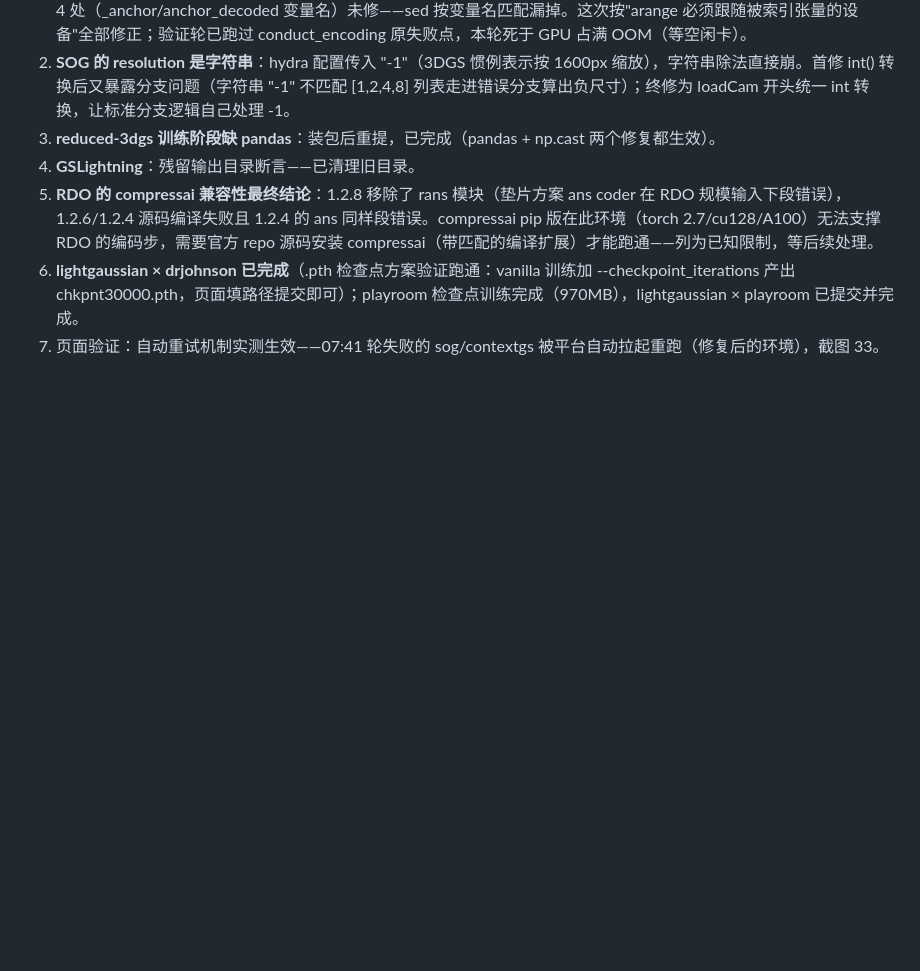
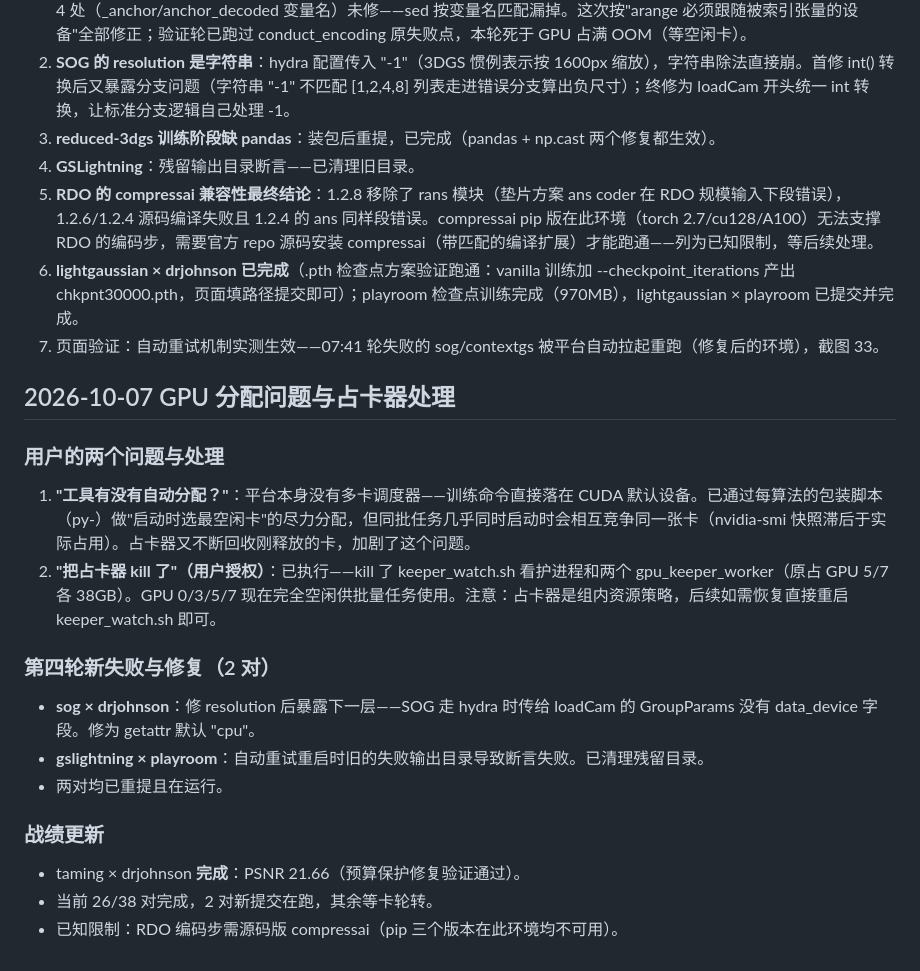
Before and after one commit to Gob1inBr0/WebSplatServe_WWW2027, a Markdown page: summary.md, the part around the change. Drawn GitHub-style; blank space fills up the shorter version.

Commit message:
Kill GPU keeper per user authorization; fix SOG data_device and clean stale GSLightning dir; taming drjohnson completed (PSNR 21.66)

```diff
--- a/summary.md
+++ b/summary.md
@@ -836,3 +836,22 @@ powershell -ExecutionPolicy Bypass -File scripts/10_smoke_local_pipeline.ps1
 5. **RDO 的 compressai 兼容性最终结论**：1.2.8 移除了 rans 模块（垫片方案 ans coder 在 RDO 规模输入下段错误），1.2.6/1.2.4 源码编译失败且 1.2.4 的 ans 同样段错误。compressai pip 版在此环境（torch 2.7/cu128/A100）无法支撑 RDO 的编码步，需要官方 repo 源码安装 compressai（带匹配的编译扩展）才能跑通——列为已知限制，等后续处理。
 6. **lightgaussian × drjohnson 已完成**（.pth 检查点方案验证跑通：vanilla 训练加 --checkpoint_iterations 产出 chkpnt30000.pth，页面填路径提交即可）；playroom 检查点训练完成（970MB），lightgaussian × playroom 已提交并完成。
 7. 页面验证：自动重试机制实测生效——07:41 轮失败的 sog/contextgs 被平台自动拉起重跑（修复后的环境），截图 33。
+
+## 2026-10-07 GPU 分配问题与占卡器处理
+
+### 用户的两个问题与处理
+
+1. **"工具有没有自动分配？"**：平台本身没有多卡调度器——训练命令直接落在 CUDA 默认设备。已通过每算法的包装脚本（py-<repo>）做"启动时选最空闲卡"的尽力分配，但同批任务几乎同时启动时会相互竞争同一张卡（nvidia-smi 快照滞后于实际占用）。占卡器又不断回收刚释放的卡，加剧了这个问题。
+2. **"把占卡器 kill 了"（用户授权）**：已执行——kill 了 keeper_watch.sh 看护进程和两个 gpu_keeper_worker（原占 GPU 5/7 各 38GB）。GPU 0/3/5/7 现在完全空闲供批量任务使用。注意：占卡器是组内资源策略，后续如需恢复直接重启 keeper_watch.sh 即可。
+
+### 第四轮新失败与修复（2 对）
+
+- **sog × drjohnson**：修 resolution 后暴露下一层——SOG 走 hydra 时传给 loadCam 的 GroupParams 没有 data_device 字段。修为 getattr 默认 "cpu"。
+- **gslightning × playroom**：自动重试重启时旧的失败输出目录导致断言失败。已清理残留目录。
+- 两对均已重提且在运行。
+
+### 战绩更新
+
+- taming × drjohnson **完成**：PSNR 21.66（预算保护修复验证通过）。
+- 当前 26/38 对完成，2 对新提交在跑，其余等卡轮转。
+- 已知限制：RDO 编码步需源码版 compressai（pip 三个版本在此环境均不可用）。
```
